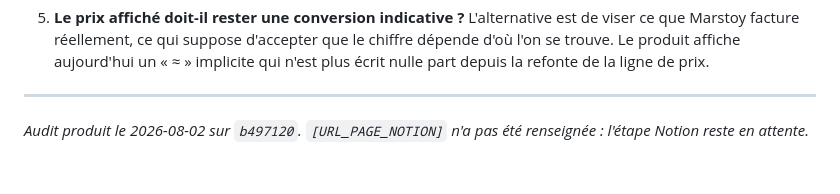
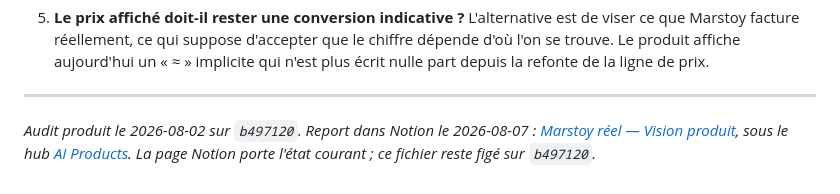
Before and after one commit to molivierbergeron/Marstoy, a Markdown page: VISION.md, the part around the change. Drawn GitHub-style.

Commit message:
Renvoie la vision vers la page Notion où vit l'état courant
Co-Authored-By: Claude Opus 5 <noreply@anthropic.com>
Claude-Session: https://claude.ai/code/session_01FpCmXJCqp7SSUxX8qqbuEt

```diff
--- a/VISION.md
+++ b/VISION.md
@@ -298,4 +298,7 @@ Le produit couvre l'intégralité du catalogue Marstoy et prévient sans qu'on l
 
 ---
 
-*Audit produit le 2026-08-02 sur `b497120`. `[URL_PAGE_NOTION]` n'a pas été renseignée : l'étape Notion reste en attente.*
+*Audit produit le 2026-08-02 sur `b497120`. Report dans Notion le 2026-08-07 :
+[Marstoy réel — Vision produit](https://app.notion.com/p/3b5d951b509181c09742ead707d8c30a),
+sous le hub [AI Products](https://app.notion.com/p/3b0d951b509180999098d32f48d9bc6b).
+La page Notion porte l'état courant ; ce fichier reste figé sur `b497120`.*
```
